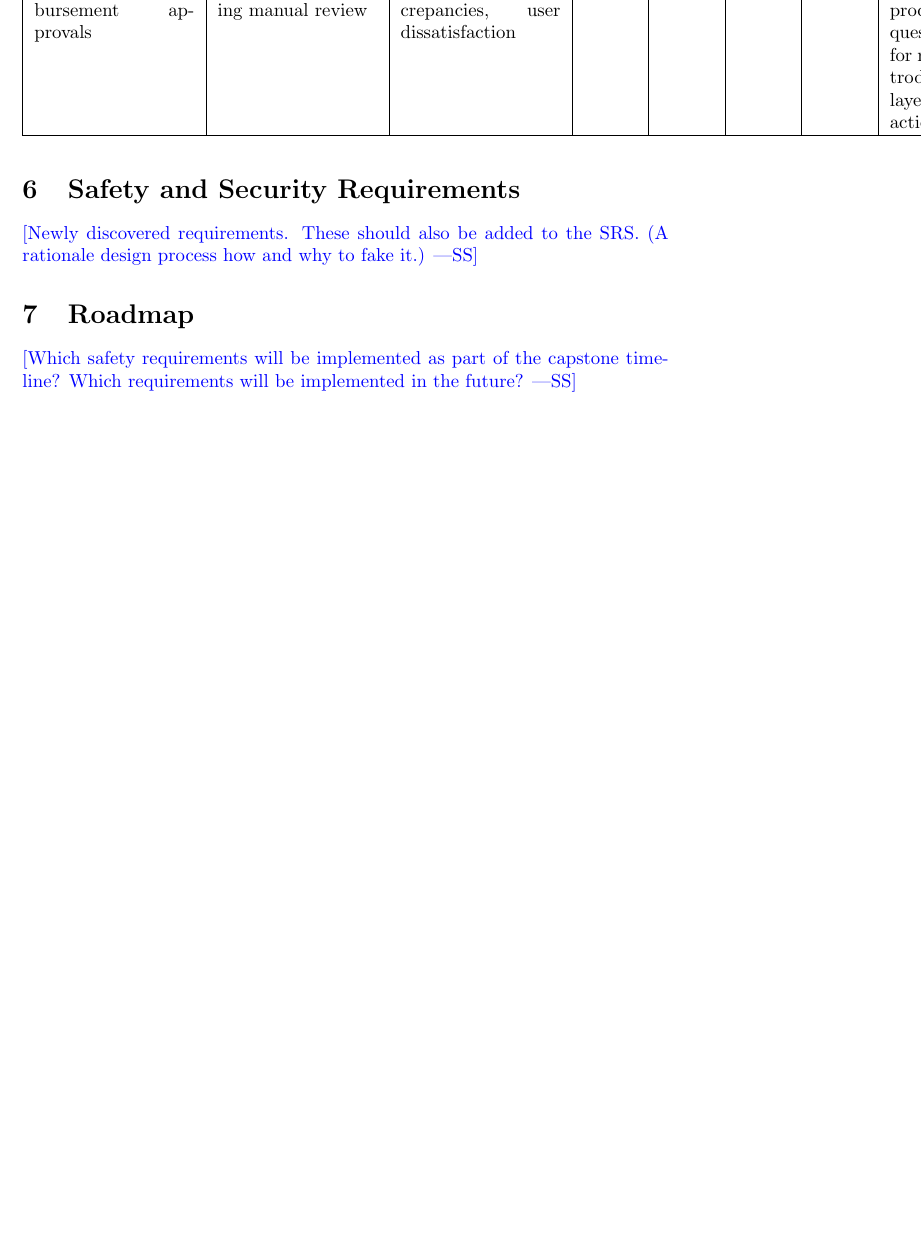
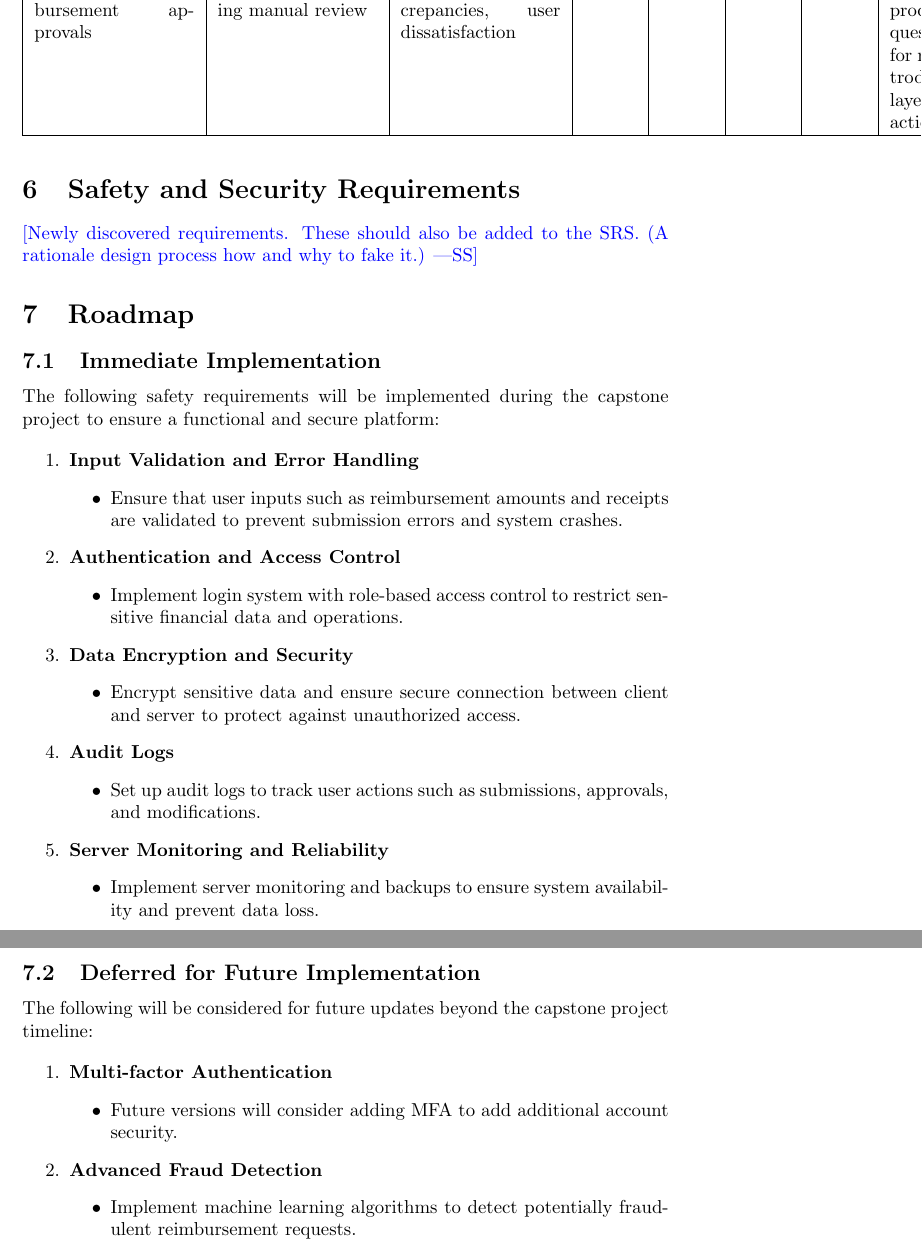
Before and after one commit to Housam2020/MES-ERP, a LaTeX document (docs/HazardAnalysis/HazardAnalysis.tex): part of page 8 of 9 before the commit and two parts of pages 8 and 9 of 10 after it, the two joined at a grey line, cut so that both start at the same text, the shorter picture padded with empty space. Compiled offline with pdfLaTeX.

Commit message:
updated section 7 in hazardanalysis.tex

```diff
--- a/docs/HazardAnalysis/HazardAnalysis.tex
+++ b/docs/HazardAnalysis/HazardAnalysis.tex
@@ -187,9 +187,53 @@ TO BE EDITED
 rationale design process how and why to fake it.)}
 
 \section{Roadmap}
+\subsection{Immediate Implementation}
 
-\wss{Which safety requirements will be implemented as part of the capstone timeline?
-Which requirements will be implemented in the future?}
+The following safety requirements will be implemented during the capstone project to ensure a functional and secure platform:
+
+\begin{enumerate}
+    \item \textbf{Input Validation and Error Handling}
+    \begin{itemize}
+        \item Ensure that user inputs such as reimbursement amounts and receipts are validated to prevent submission errors and system crashes.
+    \end{itemize}
+
+    \item \textbf{Authentication and Access Control}
+    \begin{itemize}
+        \item Implement login system with role-based access control to restrict sensitive financial data and operations.
+    \end{itemize}
+
+    \item \textbf{Data Encryption and Security}
+    \begin{itemize}
+        \item Encrypt sensitive data and ensure secure connection between client and server to protect against unauthorized access.
+    \end{itemize}
+
+    \item \textbf{Audit Logs}
+    \begin{itemize}
+        \item Set up audit logs to track user actions such as submissions, approvals, and modifications.
+    \end{itemize}
+
+    \item \textbf{Server Monitoring and Reliability}
+    \begin{itemize}
+        \item Implement server monitoring and backups to ensure system availability and prevent data loss.
+    \end{itemize}
+
+\end{enumerate}
+
+\subsection{Deferred for Future Implementation}
+
+The following will be considered for future updates beyond the capstone project timeline:
+
+\begin{enumerate}
+    \item \textbf{Multi-factor Authentication}
+    \begin{itemize}
+        \item Future versions will consider adding MFA to add additional account security.
+    \end{itemize}
+
+    \item \textbf{Advanced Fraud Detection}
+    \begin{itemize}
+        \item Implement machine learning algorithms to detect potentially fraudulent reimbursement requests.
+    \end{itemize}
+\end{enumerate}
 
 \newpage{}
 
```
